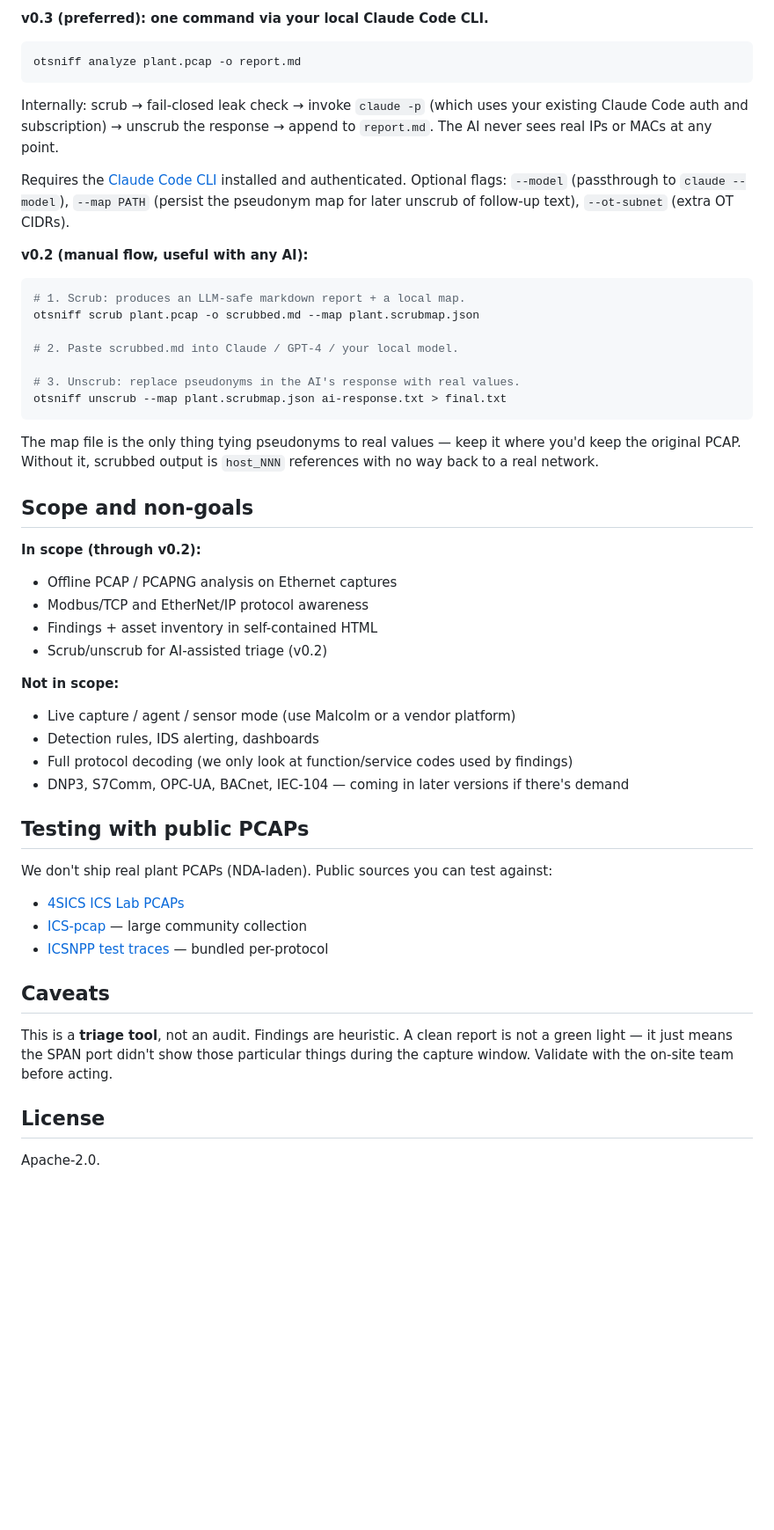
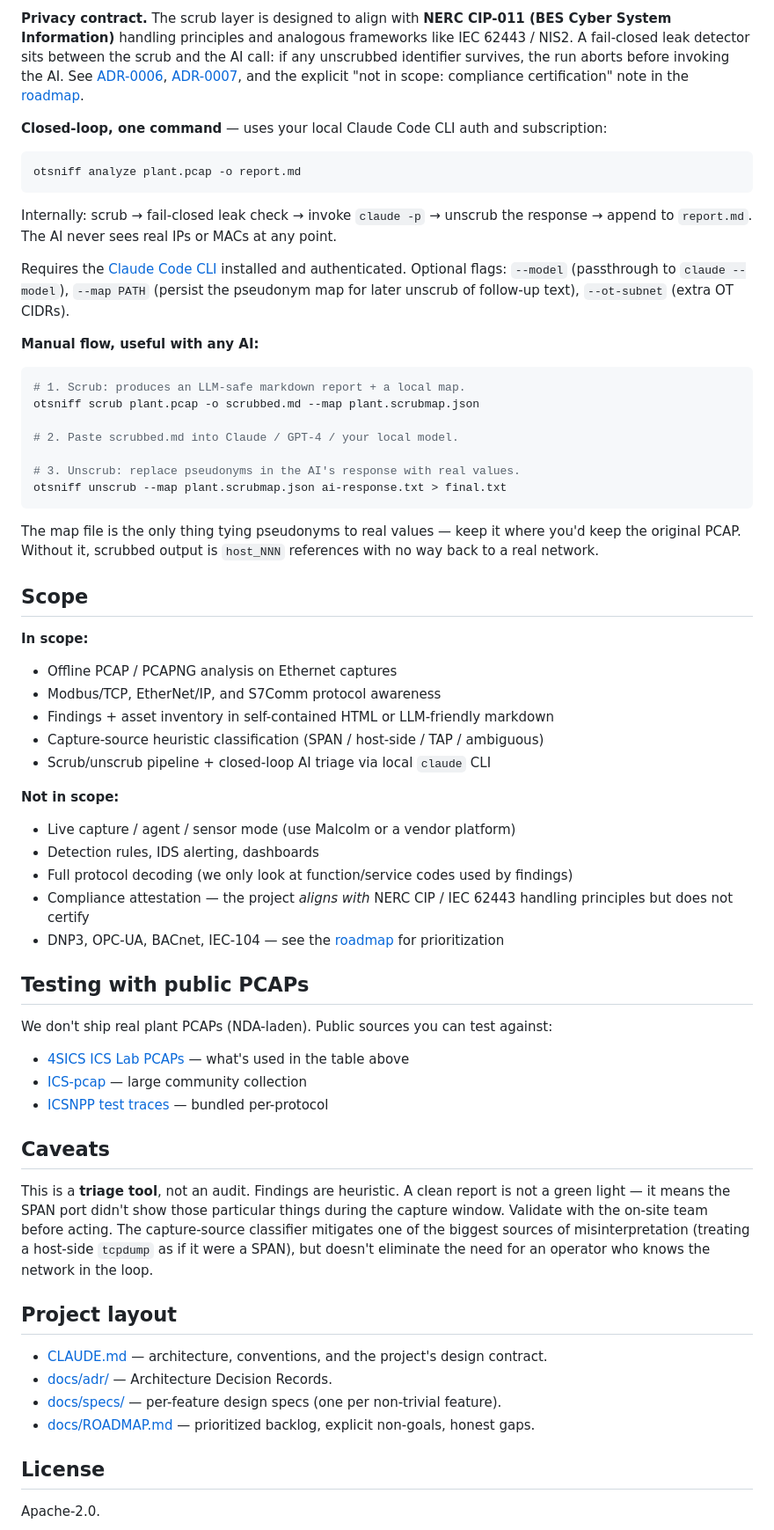
Before and after one commit to adamson34/otsniff, a Markdown page: README.md, the part around one of its changes. Shown at 88% size. Rendered like a GitHub page; blank space fills up the shorter version.

Commit message:
docs: refresh README to reflect current capability set (#15)
The README had drifted to v0.1-era framing. Bringing it in line with
what's actually shipped on develop and what the roadmap commits to.

Changes:
  - Drop "v0.1" / "v0.2" / "v0.3" version labels throughout. Tracks the
    roadmap's "cumulative develop, no per-version pretense" decision.
  - Add S7Comm engineering commands to the findings table (we shipped
    this) and remove S7Comm from the "not in scope" list (it's no
    longer deferred).
  - Add a real-world results table with concrete numbers from the three
    public 4SICS captures: 3 / 19 / 21 findings respectively, with the
    notable signal mix per capture. Most credible single piece of
    evidence the tool produces useful output on real ICS data.
  - Reframe "AI-assisted triage" with NERC CIP-011 / BCSI alignment as
    the privacy story. Names IEC 62443 / NIS2 alongside, and is honest
    about what the project does (align) vs. doesn't (certify).
  - Drop "v0.3 preferred / v0.2 manual" framing. Both flows are
    current; closed-loop vs. manual is the actual distinction.
  - Update scope section to mention capture-source classification and
    correct the protocol list.
  - Fix GitHub release URL (was github.com/example/otsniff).
  - Add a "Project layout" section linking CLAUDE.md, docs/adr/,
    docs/specs/, and docs/ROADMAP.md.

````diff
--- a/README.md
+++ b/README.md
@@ -66,20 +73,17 @@ pass through — that's the context the AI needs.
 
-**v0.3 (preferred): one command via your local Claude Code CLI.**
+**Privacy contract.** The scrub layer is designed to align with **NERC CIP-011 (BES Cyber System Information)** handling principles and analogous frameworks like IEC 62443 / NIS2. A fail-closed leak detector sits between the scrub and the AI call: if any unscrubbed identifier survives, the run aborts before invoking the AI. See [ADR-0006](docs/adr/0006-scrub-unscrub-pseudonyms.md), [ADR-0007](docs/adr/0007-ai-via-claude-cli.md), and the explicit "not in scope: compliance certification" note in the [roadmap](docs/ROADMAP.md).
+
+**Closed-loop, one command** — uses your local Claude Code CLI auth and subscription:
 
 ```sh
 otsniff analyze plant.pcap -o report.md
 ```
 
-Internally: scrub → fail-closed leak check → invoke `claude -p` (which uses
-your existing Claude Code auth and subscription) → unscrub the response →
-append to `report.md`. The AI never sees real IPs or MACs at any point.
+Internally: scrub → fail-closed leak check → invoke `claude -p` → unscrub the response → append to `report.md`. The AI never sees real IPs or MACs at any point.
 
-Requires the [Claude Code CLI](https://claude.com/code) installed and
-authenticated. Optional flags: `--model` (passthrough to `claude --model`),
-`--map PATH` (persist the pseudonym map for later unscrub of follow-up
-text), `--ot-subnet` (extra OT CIDRs).
+Requires the [Claude Code CLI](https://claude.com/code) installed and authenticated. Optional flags: `--model` (passthrough to `claude --model`), `--map PATH` (persist the pseudonym map for later unscrub of follow-up text), `--ot-subnet` (extra OT CIDRs).
 
-**v0.2 (manual flow, useful with any AI):**
+**Manual flow, useful with any AI:**
 
 ```sh
 # 1. Scrub: produces an LLM-safe markdown report + a local map.
@@ -91,37 +95,44 @@ otsniff scrub plant.pcap -o scrubbed.md --map plant.scrubmap.json
 otsniff unscrub --map plant.scrubmap.json ai-response.txt > final.txt
 ```
 
-The map file is the only thing tying pseudonyms to real values — keep it
-where you'd keep the original PCAP. Without it, scrubbed output is
-`host_NNN` references with no way back to a real network.
+The map file is the only thing tying pseudonyms to real values — keep it where you'd keep the original PCAP. Without it, scrubbed output is `host_NNN` references with no way back to a real network.
 
-## Scope and non-goals
+## Scope
 
-**In scope (through v0.2):**
+**In scope:**
 
 - Offline PCAP / PCAPNG analysis on Ethernet captures
-- Modbus/TCP and EtherNet/IP protocol awareness
-- Findings + asset inventory in self-contained HTML
-- Scrub/unscrub for AI-assisted triage (v0.2)
+- Modbus/TCP, EtherNet/IP, and S7Comm protocol awareness
+- Findings + asset inventory in self-contained HTML or LLM-friendly markdown
+- Capture-source heuristic classification (SPAN / host-side / TAP / ambiguous)
+- Scrub/unscrub pipeline + closed-loop AI triage via local `claude` CLI
 
 **Not in scope:**
 
 - Live capture / agent / sensor mode (use Malcolm or a vendor platform)
 - Detection rules, IDS alerting, dashboards
 - Full protocol decoding (we only look at function/service codes used by findings)
-- DNP3, S7Comm, OPC-UA, BACnet, IEC-104 — coming in later versions if there's demand
+- Compliance attestation — the project *aligns with* NERC CIP / IEC 62443 handling principles but does not certify
+- DNP3, OPC-UA, BACnet, IEC-104 — see the [roadmap](docs/ROADMAP.md) for prioritization
 
 ## Testing with public PCAPs
 
 We don't ship real plant PCAPs (NDA-laden). Public sources you can test against:
 
-- [4SICS ICS Lab PCAPs](https://www.netresec.com/?page=PCAP4SICS)
+- [4SICS ICS Lab PCAPs](https://www.netresec.com/?page=PCAP4SICS) — what's used in the table above
 - [ICS-pcap](https://github.com/automayt/ICS-pcap) — large community collection
 - [ICSNPP test traces](https://github.com/cisagov/icsnpp) — bundled per-protocol
 
 ## Caveats
 
-This is a **triage tool**, not an audit. Findings are heuristic. A clean report is not a green light — it just means the SPAN port didn't show those particular things during the capture window. Validate with the on-site team before acting.
+This is a **triage tool**, not an audit. Findings are heuristic. A clean report is not a green light — it means the SPAN port didn't show those particular things during the capture window. Validate with the on-site team before acting. The capture-source classifier mitigates one of the biggest sources of misinterpretation (treating a host-side `tcpdump` as if it were a SPAN), but doesn't eliminate the need for an operator who knows the network in the loop.
+
+## Project layout
+
+- [CLAUDE.md](CLAUDE.md) — architecture, conventions, and the project's design contract.
+- [docs/adr/](docs/adr/) — Architecture Decision Records.
+- [docs/specs/](docs/specs/) — per-feature design specs (one per non-trivial feature).
+- [docs/ROADMAP.md](docs/ROADMAP.md) — prioritized backlog, explicit non-goals, honest gaps.
 
 ## License
 
````
Also changed, not shown: other parts of README.md (+16 -9 lines).
